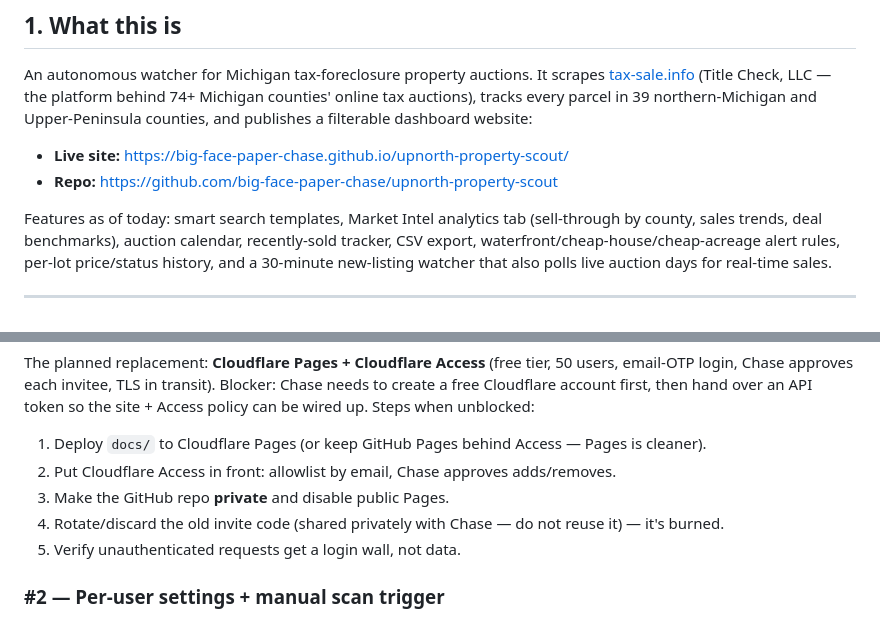
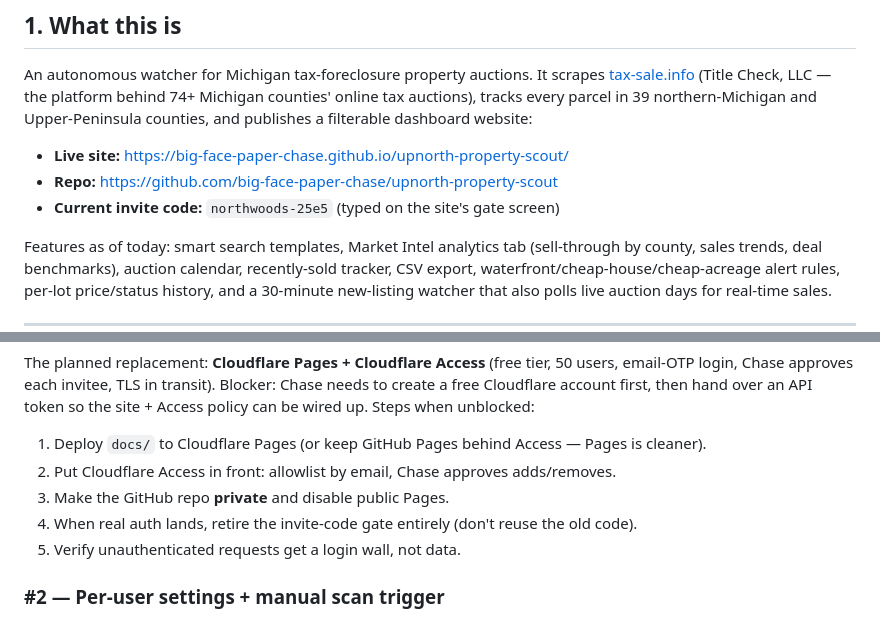
Before and after one commit to big-face-paper-chase/upnorth-property-scout, a Markdown page: HANDOFF.md, 2 parts joined by grey strips. Rendered like a GitHub page.

Commit message:
Add current invite code to handoff doc

```diff
--- a/HANDOFF.md
+++ b/HANDOFF.md
@@ -16,6 +16,7 @@ and Upper-Peninsula counties, and publishes a filterable dashboard website:
 
 - **Live site:** https://big-face-paper-chase.github.io/upnorth-property-scout/
 - **Repo:** https://github.com/big-face-paper-chase/upnorth-property-scout
+- **Current invite code:** `northwoods-25e5` (typed on the site's gate screen)
 
 Features as of today: smart search templates, Market Intel analytics tab
 (sell-through by county, sales trends, deal benchmarks), auction calendar,
@@ -151,7 +152,7 @@ API token so the site + Access policy can be wired up. Steps when unblocked:
    Pages is cleaner).
 2. Put Cloudflare Access in front: allowlist by email, Chase approves adds/removes.
 3. Make the GitHub repo **private** and disable public Pages.
-4. Rotate/discard the old invite code (shared privately with Chase — do not reuse it) — it's burned.
+4. When real auth lands, retire the invite-code gate entirely (don't reuse the old code).
 5. Verify unauthenticated requests get a login wall, not data.
 
 ### #2 — Per-user settings + manual scan trigger
```
